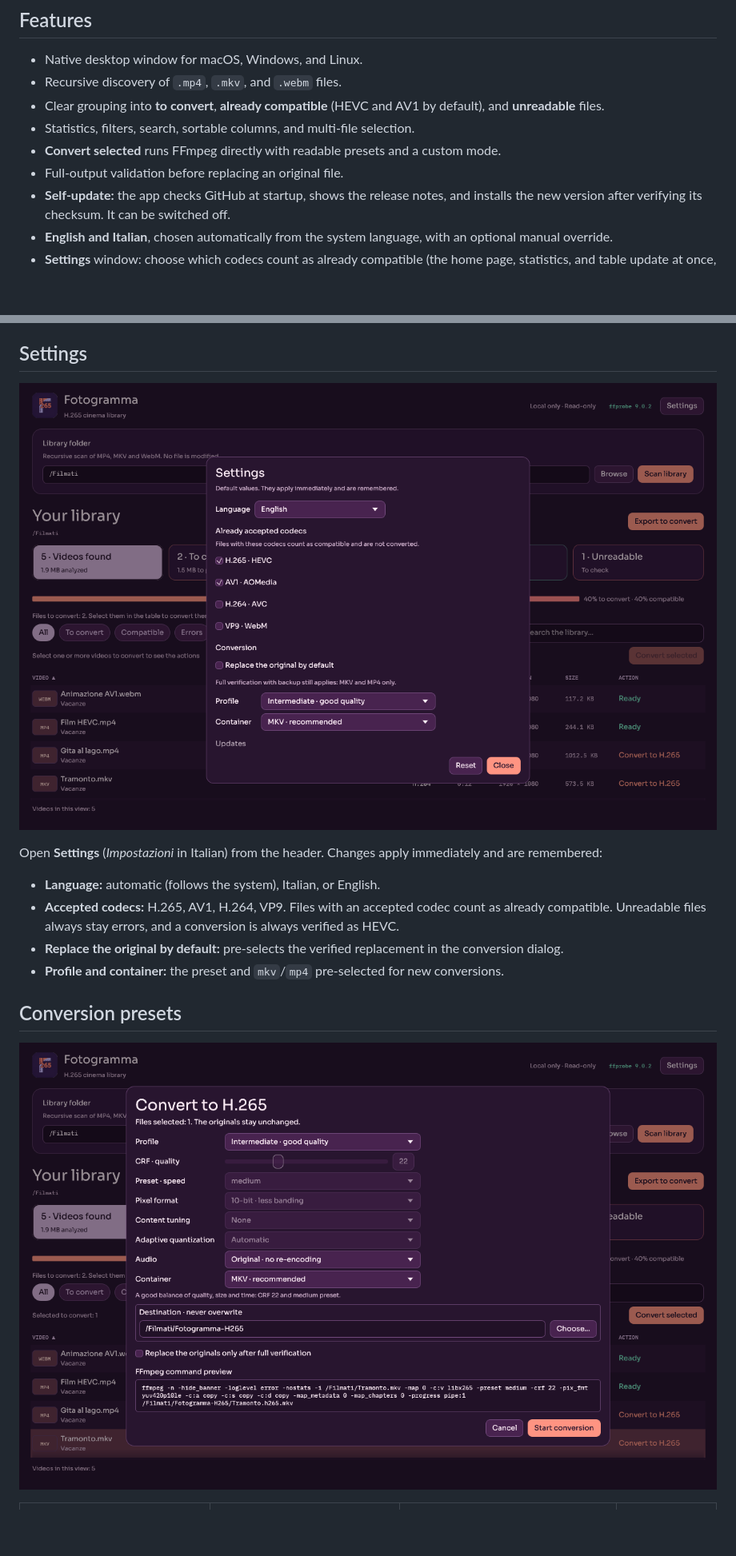
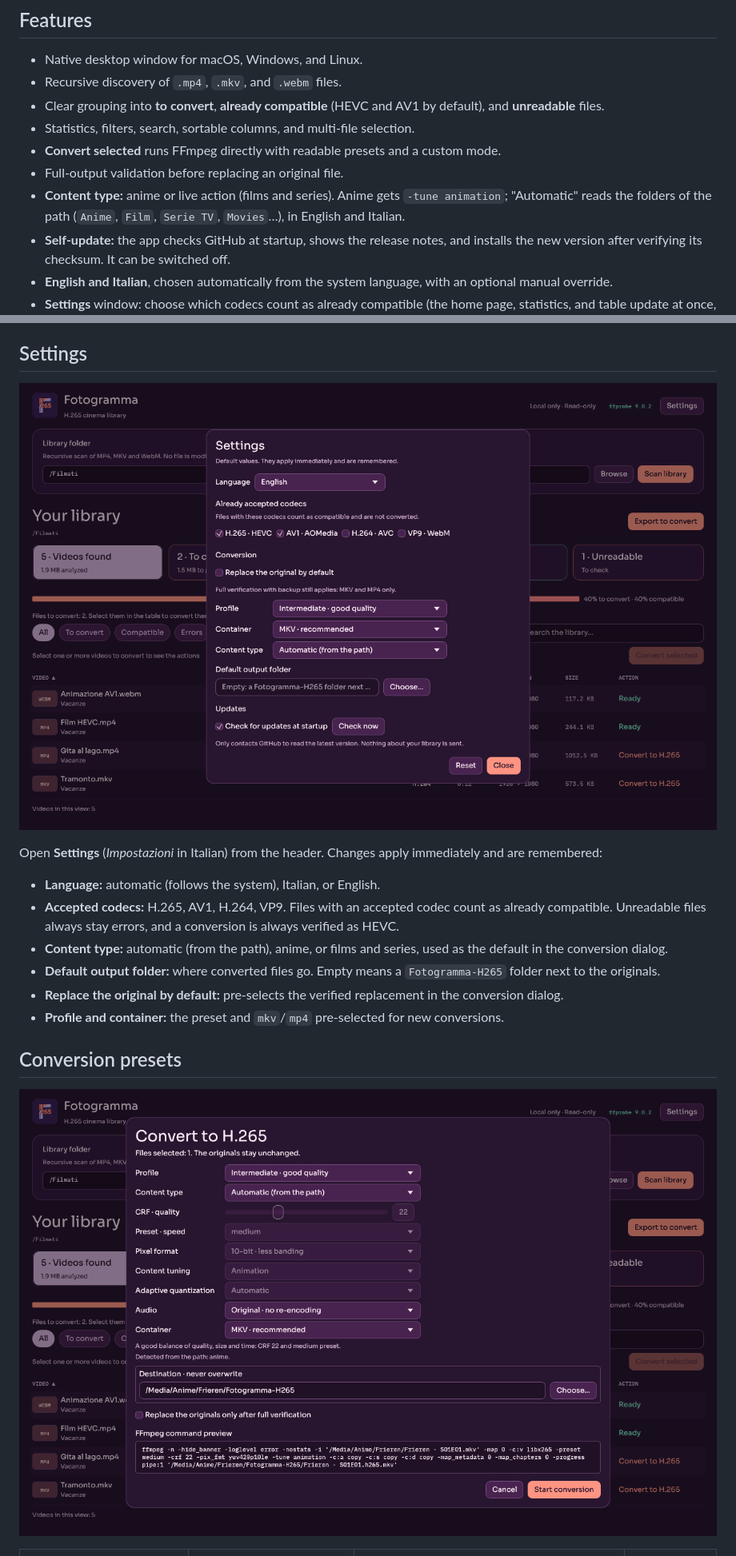
Before and after one commit to JohnnyTaxs/fotogramma, a Markdown page: README.md, 2 parts joined by grey strips. Shown at 80% size. Rendered like a GitHub page; pictures changed too: docs/assets/fotogramma-conversion-dialog.png, docs/assets/fotogramma-settings.png; blank space fills up the shorter version.

```diff
--- a/README.md
+++ b/README.md
@@ -19,6 +19,7 @@ It is written in **Rust** with `egui`/`eframe` and renders with OpenGL: no brows
 - Statistics, filters, search, sortable columns, and multi-file selection.
 - **Convert selected** runs FFmpeg directly with readable presets and a custom mode.
 - Full-output validation before replacing an original file.
+- **Content type:** anime or live action (films and series). Anime gets `-tune animation`; "Automatic" reads the folders of the path (`Anime`, `Film`, `Serie TV`, `Movies`…), in English and Italian.
 - **Self-update:** the app checks GitHub at startup, shows the release notes, and installs the new version after verifying its checksum. It can be switched off.
 - **English and Italian**, chosen automatically from the system language, with an optional manual override.
 - **Settings** window: choose which codecs count as already compatible (the home page, statistics, and table update at once, no new scan) and the conversion defaults (replace original, profile, container).
@@ -47,6 +48,8 @@ Open **Settings** (*Impostazioni* in Italian) from the header. Changes apply imm
 
 - **Language:** automatic (follows the system), Italian, or English.
 - **Accepted codecs:** H.265, AV1, H.264, VP9. Files with an accepted codec count as already compatible. Unreadable files always stay errors, and a conversion is always verified as HEVC.
+- **Content type:** automatic (from the path), anime, or films and series, used as the default in the conversion dialog.
+- **Default output folder:** where converted files go. Empty means a `Fotogramma-H265` folder next to the originals.
 - **Replace the original by default:** pre-selects the verified replacement in the conversion dialog.
 - **Profile and container:** the preset and `mkv`/`mp4` pre-selected for new conversions.
 
```
Also changed, not shown: other parts of README.md (+13 -1 lines), AGENTS.md (+3 -2 lines), docs/ARCHITECTURE.md (+5 -1 lines), docs/releases/v2.5.0.md (added, +21 -0 lines), 7 other files.
